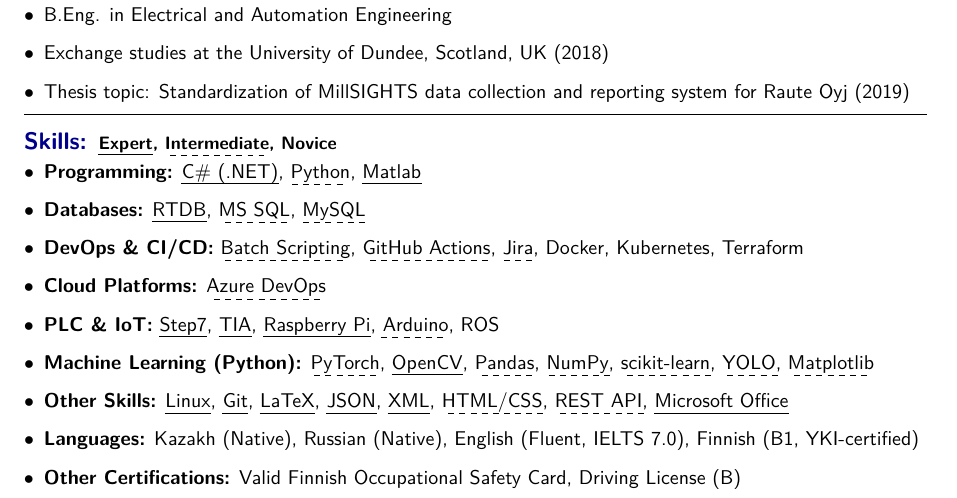
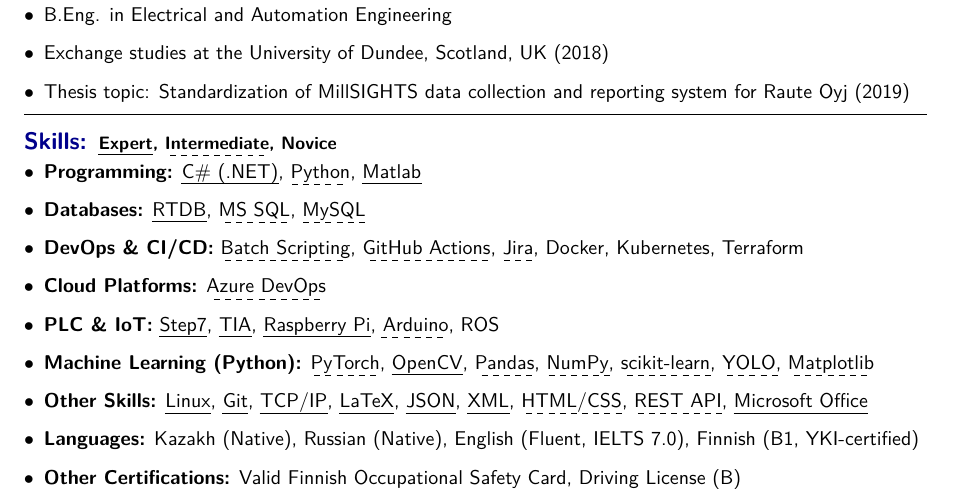
Before and after one commit to darkhan-s/myCV, a LaTeX document (main.tex): part of the page, cut so that both start at the same text. Compiled offline with pdfLaTeX.

Commit message:
Missing TCP/IP

```diff
--- a/main.tex
+++ b/main.tex
@@ -170,6 +170,7 @@
     \item \textbf{Other Skills:}
       \uline{Linux},
       \uline{Git},
+      \uline{TCP/IP},
       \uline{LaTeX},
       \uline{JSON},
       \uline{XML},
```
